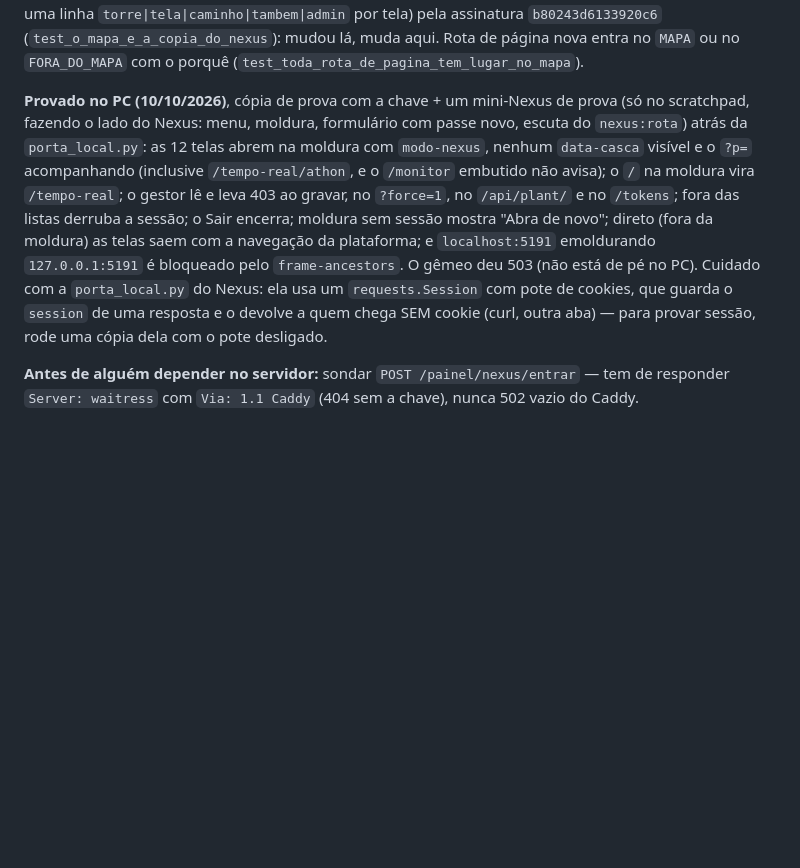
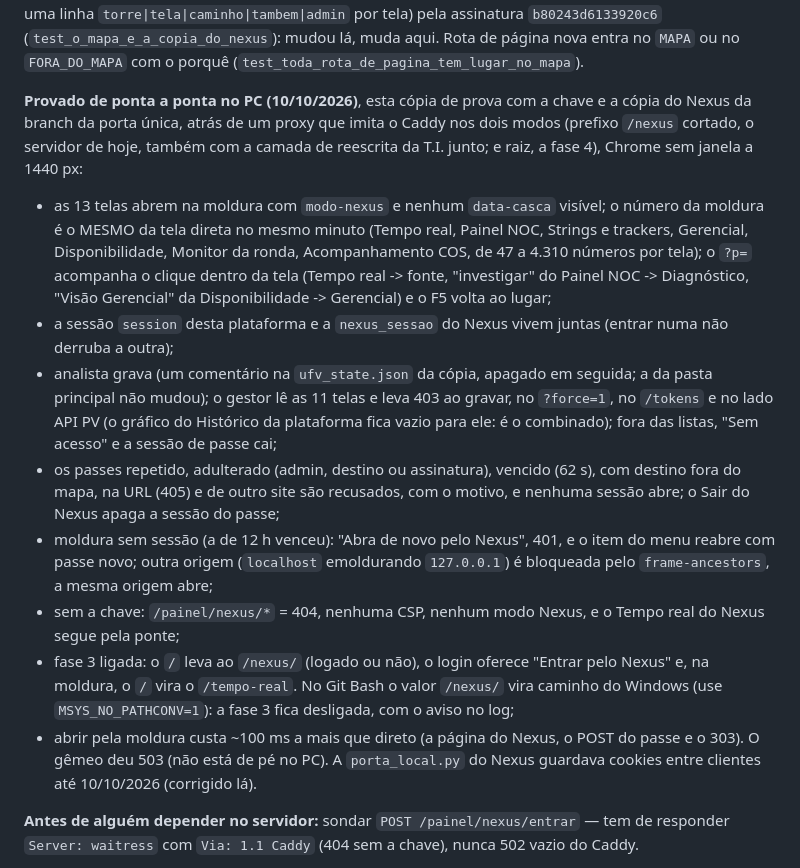
Before and after one commit to Levi-6242/PerformancePainel, a Markdown page: plataforma/CLAUDE.md, the part around the change. Drawn GitHub-style; blank space fills up the shorter version.

Commit message:
docs(porta-nexus): a prova de ponta a ponta no PC com o Nexus de verdade, nos dois modos do Caddy (10/10/2026)
O paragrafo "Provado no PC" falava de um mini-Nexus de prova e de um cuidado com a porta_local do Nexus que ja foi
corrigido. Agora diz o que foi provado com a copia do Nexus da branch porta-unica atras de um proxy que imita o Caddy
(prefixo /nexus, com e sem a camada de reescrita da T.I., e raiz): as 13 telas, os numeros iguais aos da tela direta no
mesmo minuto, ?p= e F5, perfis, passes recusados, Sair, moldura sem sessao, frame-ancestors, sem a chave e a fase 3
ligada - e o cuidado do Git Bash com NEXUS_PORTA_PRINCIPAL=/nexus/ (vira caminho do Windows e a fase 3 fica desligada).
Pedido do Levi (09/10): "a partir de segunda quero o Nexus como link principal".

Co-Authored-By: Claude Opus 5.5 <noreply@anthropic.com>

```diff
--- a/plataforma/CLAUDE.md
+++ b/plataforma/CLAUDE.md
@@ -345,15 +345,27 @@ mesmo texto canônico (`texto_canonico_do_mapa`, uma linha `torre|tela|caminho|t
 `b80243d6133920c6` (`test_o_mapa_e_a_copia_do_nexus`): mudou lá, muda aqui. Rota de página nova entra no `MAPA` ou no
 `FORA_DO_MAPA` com o porquê (`test_toda_rota_de_pagina_tem_lugar_no_mapa`).
 
-**Provado no PC (10/10/2026)**, cópia de prova com a chave + um mini-Nexus de prova (só no scratchpad, fazendo o lado do
-Nexus: menu, moldura, formulário com passe novo, escuta do `nexus:rota`) atrás da `porta_local.py`: as 12 telas abrem na
-moldura com `modo-nexus`, nenhum `data-casca` visível e o `?p=` acompanhando (inclusive `/tempo-real/athon`, e o
-`/monitor` embutido não avisa); o `/` na moldura vira `/tempo-real`; o gestor lê e leva 403 ao gravar, no `?force=1`, no
-`/api/plant/` e no `/tokens`; fora das listas derruba a sessão; o Sair encerra; moldura sem sessão mostra "Abra de novo";
-direto (fora da moldura) as telas saem com a navegação da plataforma; e `localhost:5191` emoldurando `127.0.0.1:5191` é
-bloqueado pelo `frame-ancestors`. O gêmeo deu 503 (não está de pé no PC). Cuidado com a `porta_local.py` do Nexus: ela usa
-um `requests.Session` com pote de cookies, que guarda o `session` de uma resposta e o devolve a quem chega SEM cookie
-(curl, outra aba) — para provar sessão, rode uma cópia dela com o pote desligado.
+**Provado de ponta a ponta no PC (10/10/2026)**, esta cópia de prova com a chave e a cópia do Nexus da branch da porta
+única, atrás de um proxy que imita o Caddy nos dois modos (prefixo `/nexus` cortado, o servidor de hoje, também com a
+camada de reescrita da T.I. junto; e raiz, a fase 4), Chrome sem janela a 1440 px:
+- as 13 telas abrem na moldura com `modo-nexus` e nenhum `data-casca` visível; o número da moldura é o MESMO da tela
+  direta no mesmo minuto (Tempo real, Painel NOC, Strings e trackers, Gerencial, Disponibilidade, Monitor da ronda,
+  Acompanhamento COS, de 47 a 4.310 números por tela); o `?p=` acompanha o clique dentro da tela (Tempo real -> fonte,
+  "investigar" do Painel NOC -> Diagnóstico, "Visão Gerencial" da Disponibilidade -> Gerencial) e o F5 volta ao lugar;
+- a sessão `session` desta plataforma e a `nexus_sessao` do Nexus vivem juntas (entrar numa não derruba a outra);
+- analista grava (um comentário na `ufv_state.json` da cópia, apagado em seguida; a da pasta principal não mudou); o
+  gestor lê as 11 telas e leva 403 ao gravar, no `?force=1`, no `/tokens` e no lado API PV (o gráfico do Histórico da
+  plataforma fica vazio para ele: é o combinado); fora das listas, "Sem acesso" e a sessão de passe cai;
+- os passes repetido, adulterado (admin, destino ou assinatura), vencido (62 s), com destino fora do mapa, na URL (405) e
+  de outro site são recusados, com o motivo, e nenhuma sessão abre; o Sair do Nexus apaga a sessão do passe;
+- moldura sem sessão (a de 12 h venceu): "Abra de novo pelo Nexus", 401, e o item do menu reabre com passe novo; outra
+  origem (`localhost` emoldurando `127.0.0.1`) é bloqueada pelo `frame-ancestors`, a mesma origem abre;
+- sem a chave: `/painel/nexus/*` = 404, nenhuma CSP, nenhum modo Nexus, e o Tempo real do Nexus segue pela ponte;
+- fase 3 ligada: o `/` leva ao `/nexus/` (logado ou não), o login oferece "Entrar pelo Nexus" e, na moldura, o `/` vira o
+  `/tempo-real`. No Git Bash o valor `/nexus/` vira caminho do Windows (use `MSYS_NO_PATHCONV=1`): a fase 3 fica
+  desligada, com o aviso no log;
+- abrir pela moldura custa ~100 ms a mais que direto (a página do Nexus, o POST do passe e o 303). O gêmeo deu 503 (não
+  está de pé no PC). A `porta_local.py` do Nexus guardava cookies entre clientes até 10/10/2026 (corrigido lá).
 
 **Antes de alguém depender no servidor:** sondar `POST /painel/nexus/entrar` — tem de responder `Server: waitress` com
 `Via: 1.1 Caddy` (404 sem a chave), nunca 502 vazio do Caddy.
```
